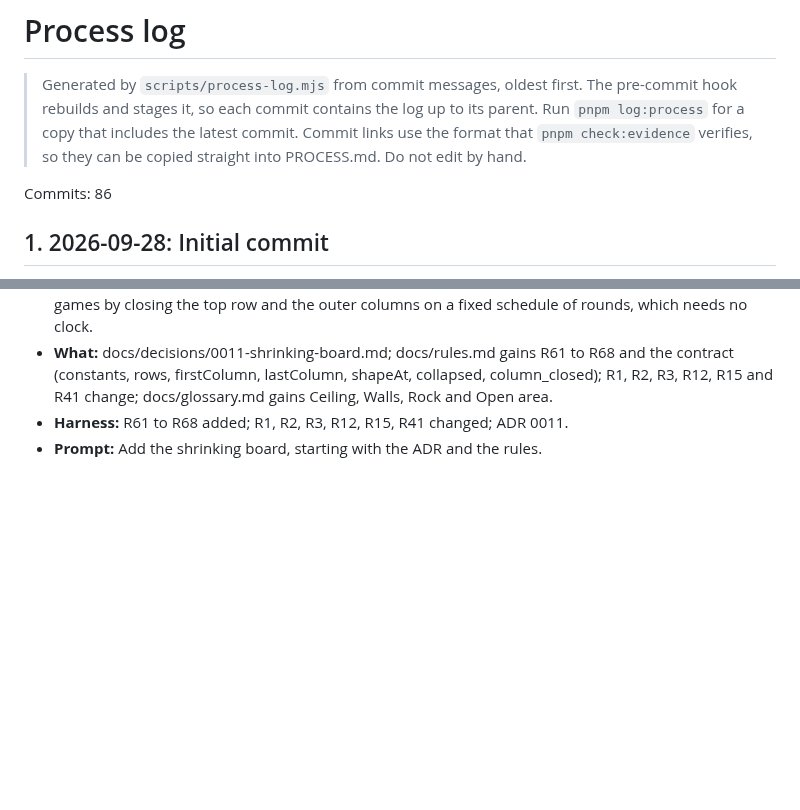
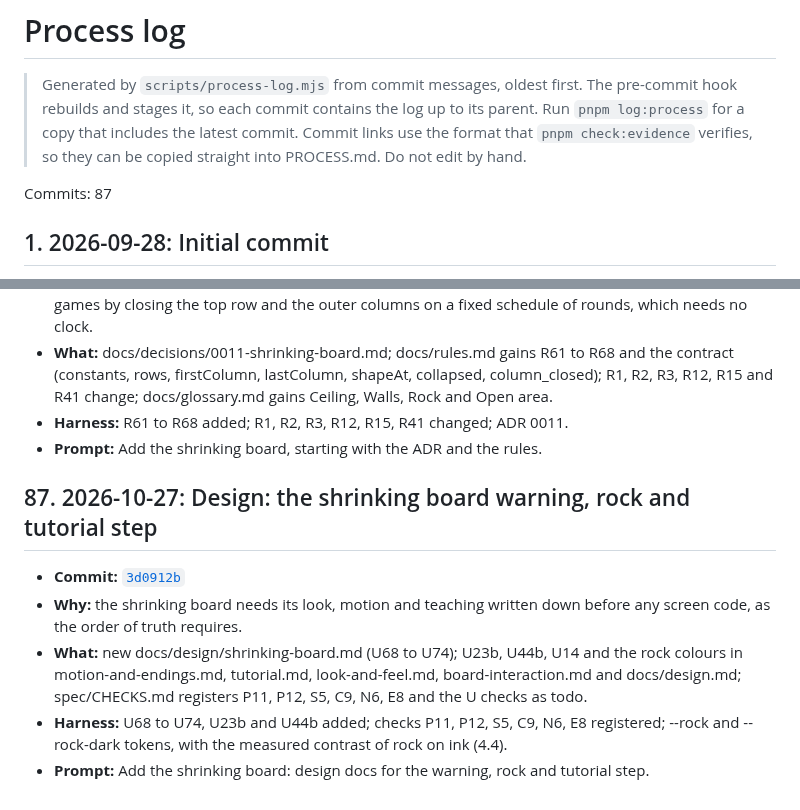
Before and after one commit to comp4020-agentic-coding-studio/comp4020-final-tejastagra, a Markdown page: docs/process-log.md, 2 parts joined by grey strips. Drawn GitHub-style; blank space fills up the shorter version.

```diff
--- a/docs/process-log.md
+++ b/docs/process-log.md
@@ -2,7 +2,7 @@
 
 > Generated by `scripts/process-log.mjs` from commit messages, oldest first. The pre-commit hook rebuilds and stages it, so each commit contains the log up to its parent. Run `pnpm log:process` for a copy that includes the latest commit. Commit links use the format that `pnpm check:evidence` verifies, so they can be copied straight into PROCESS.md. Do not edit by hand.
 
-Commits: 86
+Commits: 87
 
 ## 1. 2026-09-28: Initial commit
 
@@ -691,3 +691,11 @@ Commits: 86
 - **What:** docs/decisions/0011-shrinking-board.md; docs/rules.md gains R61 to R68 and the contract (constants, rows, firstColumn, lastColumn, shapeAt, collapsed, column_closed); R1, R2, R3, R12, R15 and R41 change; docs/glossary.md gains Ceiling, Walls, Rock and Open area.
 - **Harness:** R61 to R68 added; R1, R2, R3, R12, R15, R41 changed; ADR 0011.
 - **Prompt:** Add the shrinking board, starting with the ADR and the rules.
+
+## 87. 2026-10-27: Design: the shrinking board warning, rock and tutorial step
+
+- **Commit:** [`3d0912b`](https://github.com/comp4020-agentic-coding-studio/comp4020-final-tejastagra/commit/3d0912bb4c23d64569b097d8a225fdc26469c8ec)
+- **Why:** the shrinking board needs its look, motion and teaching written down before any screen code, as the order of truth requires.
+- **What:** new docs/design/shrinking-board.md (U68 to U74); U23b, U44b, U14 and the rock colours in motion-and-endings.md, tutorial.md, look-and-feel.md, board-interaction.md and docs/design.md; spec/CHECKS.md registers P11, P12, S5, C9, N6, E8 and the U checks as todo.
+- **Harness:** U68 to U74, U23b and U44b added; checks P11, P12, S5, C9, N6, E8 registered; --rock and --rock-dark tokens, with the measured contrast of rock on ink (4.4).
+- **Prompt:** Add the shrinking board: design docs for the warning, rock and tutorial step.
```
Also changed, not shown: docs/decisions/0011-shrinking-board.md (+1 -1 lines), docs/rules.md (+4 -0 lines).
